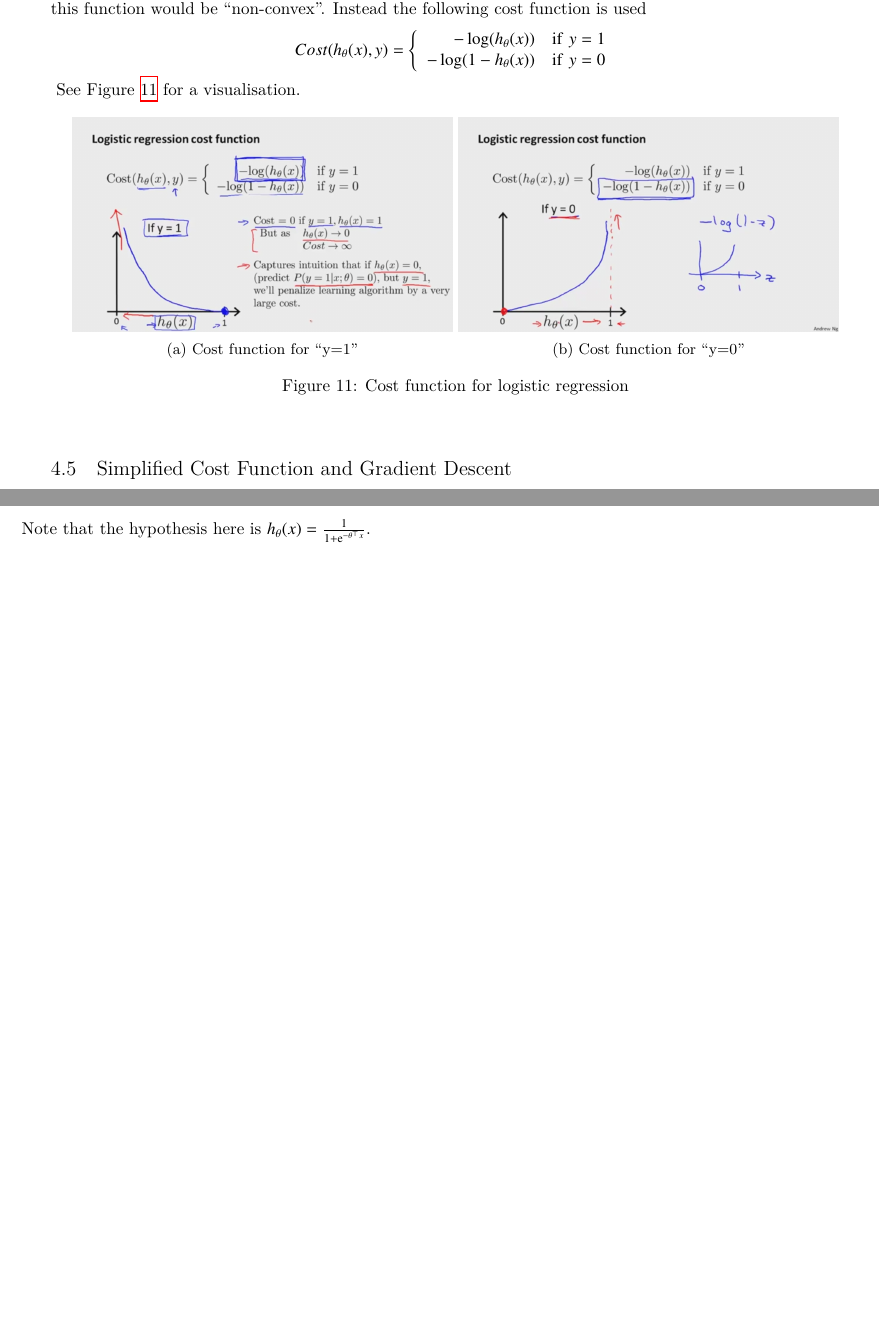
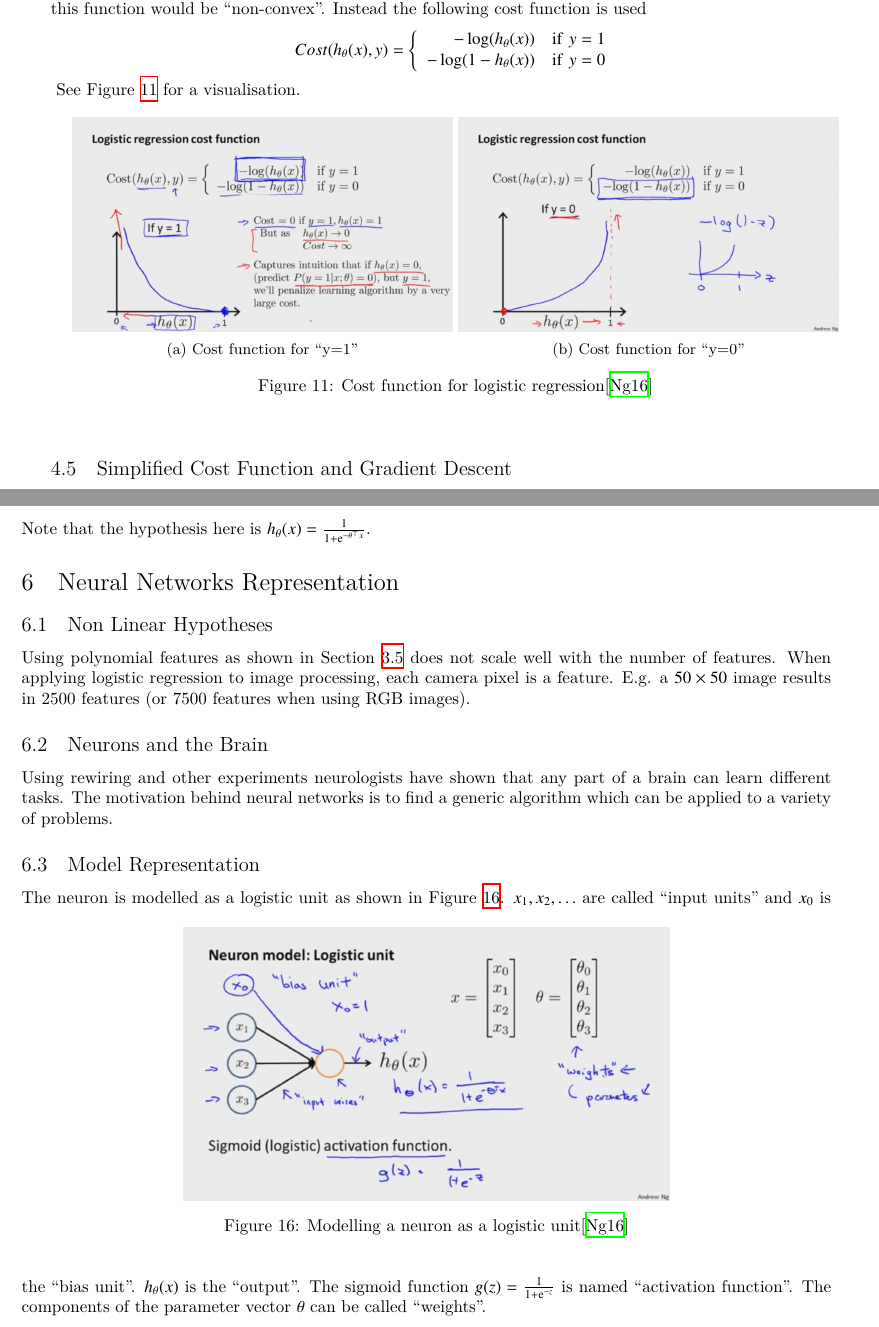
Before and after one commit to wedesoft/machine-learning-tutorial, a LaTeX document (machine-learning-tutorial.tex): two parts of pages 7 and 10 of 11, joined at a grey line, cut so that both start at the same text, the shorter picture padded with empty space. Compiled offline with XeLaTeX.

Commit message:
Neural network representation

```diff
--- a/machine-learning-tutorial.tex
+++ b/machine-learning-tutorial.tex
@@ -350,7 +350,7 @@ Cost(h_\theta(x),y)=
       \includegraphics[width=\linewidth]{costy0}
       \caption{Cost function for ``y=0''}
     \end{subfigure}
-    \caption{Cost function for logistic regression\label{fig:costlog}}
+    \caption{Cost function for logistic regression\citep{andrewng}\label{fig:costlog}}
   \end{center}
 \end{figure}
 See Figure \ref{fig:costlog} for a visualisation.
@@ -512,6 +512,29 @@ The gradient descent algorithm becomes
 \end{align*}
 Note that the hypothesis here is $h_\theta(x)=\frac{1}{1+\operatorname{e}^{-\theta^\top x}}$.
 
+\section{Neural Networks Representation}
+\subsection{Non Linear Hypotheses}
+Using polynomial features as shown in Section \ref{cha:polyregression} does not scale well with the number of features.
+When applying logistic regression to image processing, each camera pixel is a feature.
+\emph{E.g.} a $50\times 50$ image results in 2500 features (or 7500 features when using RGB images).
+
+\subsection{Neurons and the Brain}
+Using rewiring and other experiments neurologists have shown that any part of a brain can learn different tasks.
+The motivation behind neural networks is to find a generic algorithm which can be applied to a variety of problems.
+
+\subsection{Model Representation}
+The neuron is modelled as a logistic unit as shown in Figure \ref{fig:logisticunit}.
+\begin{figure}[htbp]
+  \begin{center}
+    \includegraphics[width=.6\textwidth]{logisticunit}
+    \caption{Modelling a neuron as a logistic unit\citep{andrewng}\label{fig:logisticunit}}
+  \end{center}
+\end{figure}
+$x_1, x_2, \ldots$ are called ``input units'' and $x_0$ is the ``bias unit''.
+$h_\theta(x)$ is the ``output''.
+The sigmoid function $g(z)=\frac{1}{1+\operatorname{e}^{-z}}$ is named ``activation function''.
+The components of the parameter vector $\theta$ can be called ``weights''.
+
 \clearpage
 
 \appendix
```
Also changed, not shown: Makefile, logisticunit.jpg (added), machine-learning-tutorial.tex (6 more changed lines).
